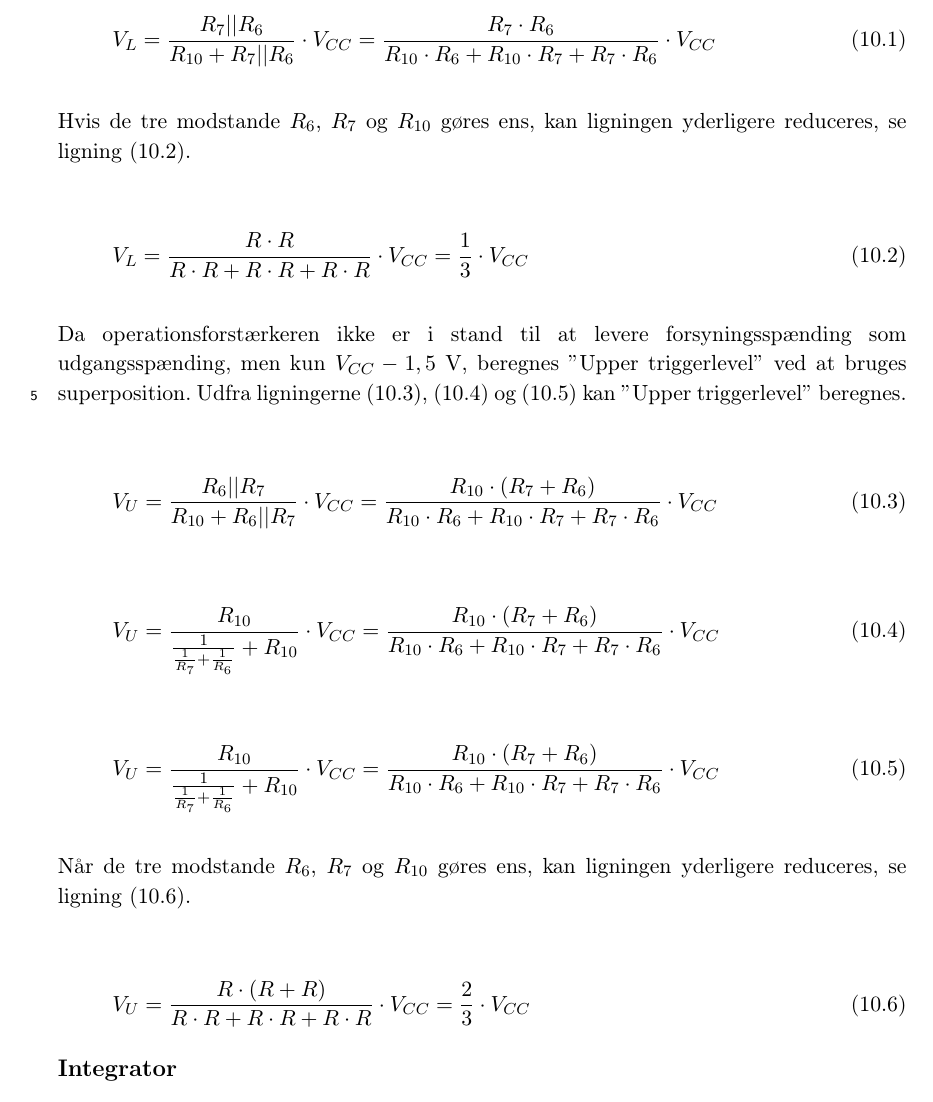
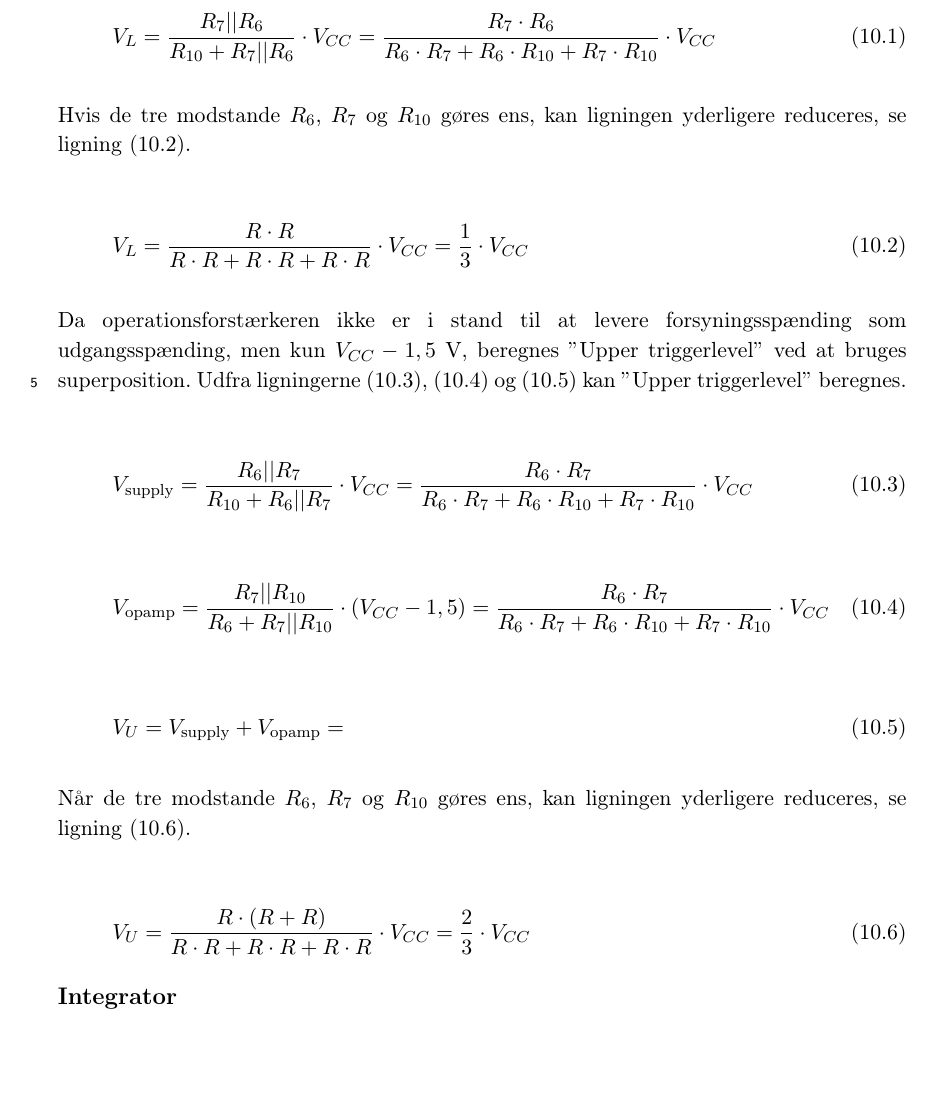
Before and after one commit to stillhunger/aau-eit-p3-2010, a LaTeX thesis (rapport/rapport.tex, which reads rapport/teknisk/volumenkontrol/appendiks-a-vco-frekvens.tex): part of page 49 of 54, cut so that both start at the same text, the shorter picture padded with empty space. Compiled offline with pdfLaTeX.

Commit message:
LTspice.

```diff
--- a/rapport/teknisk/volumenkontrol/appendiks-a-vco-frekvens.tex
+++ b/rapport/teknisk/volumenkontrol/appendiks-a-vco-frekvens.tex
@@ -17,7 +17,7 @@ For at opstille et udtryk for frekvensen skal triggerniveauerne for schmidt-trig
 
 \begin{equation}
 \label{equ:appendiks-vco1}
-V_L = \frac{R_7||R_6}{R_{10} + R_7||R_6} \cdot V_{CC} = \frac{R_7 \cdot R_6}{R_{10} \cdot R_6 + R_{10} \cdot R_7 + R_7 \cdot R_6} \cdot V_{CC}
+V_L = \frac{R_7||R_6}{R_{10} + R_7||R_6} \cdot V_{CC} = \frac{R_7 \cdot R_6}{R_6 \cdot R_7 + R_6 \cdot R_{10} + R_7 \cdot R_{10}} \cdot V_{CC}
 \end{equation}
 
 Hvis de tre modstande $R_6$, $R_7$ og $R_{10}$ gøres ens, kan ligningen yderligere reduceres, se ligning (\ref{equ:appendiks-vco2}).
@@ -31,17 +31,17 @@ Da operationsforstærkeren ikke er i stand til at levere forsyningsspænding som
 
 \begin{equation}
 \label{equ:appendiks-vco3a}
-V_U = \frac{R_6||R_7}{R_{10} + R_6||R_7} \cdot V_{CC} = \frac{R_{10} \cdot (R_7 + R_6)}{R_{10} \cdot R_6 + R_{10} \cdot R_7 + R_7 \cdot R_6} \cdot V_{CC}
+V_{\mathrm{supply}} = \frac{R_6||R_7}{R_{10} + R_6||R_7} \cdot V_{CC} = \frac{R_6 \cdot R_7}{R_6 \cdot R_7 + R_6 \cdot R_{10} + R_7 \cdot R_{10}} \cdot V_{CC}
 \end{equation}
 
 \begin{equation}
 \label{equ:appendiks-vco3b}
-V_U = \frac{R_{10}}{\frac{1}{\frac{1}{R_7} + \frac{1}{R_6}} + R_{10}} \cdot V_{CC} = \frac{R_{10} \cdot (R_7 + R_6)}{R_{10} \cdot R_6 + R_{10} \cdot R_7 + R_7 \cdot R_6} \cdot V_{CC}
+V_{\mathrm{opamp}} = \frac{R_7||R_{10}}{R_6 + R_7||R_{10}} \cdot (V_{CC} - 1,5) = \frac{R_6 \cdot R_7}{R_6 \cdot R_7 + R_6 \cdot R_{10} + R_7 \cdot R_{10}} \cdot V_{CC}
 \end{equation}
 
 \begin{equation}
 \label{equ:appendiks-vco3c}
-V_U = \frac{R_{10}}{\frac{1}{\frac{1}{R_7} + \frac{1}{R_6}} + R_{10}} \cdot V_{CC} = \frac{R_{10} \cdot (R_7 + R_6)}{R_{10} \cdot R_6 + R_{10} \cdot R_7 + R_7 \cdot R_6} \cdot V_{CC}
+V_U = V_{\mathrm{supply}} + V_{\mathrm{opamp}} =
 \end{equation}
 
 Når de tre modstande $R_6$, $R_7$ og $R_{10}$ gøres ens, kan ligningen yderligere reduceres, se ligning (\ref{equ:appendiks-vco4}).
```
